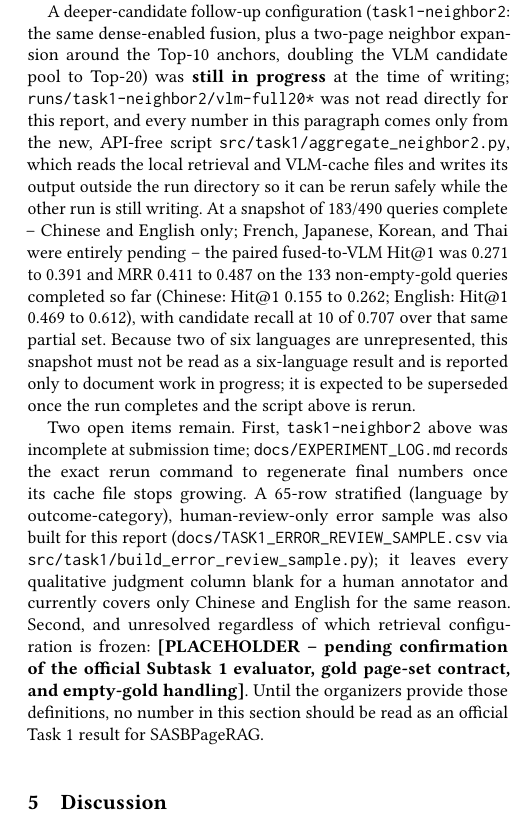
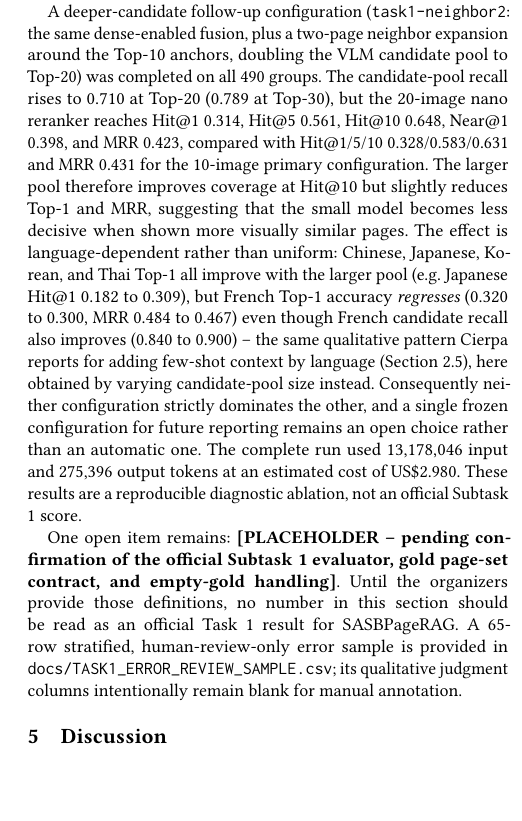
Before and after one commit to wesleyseawatch2/sasb-page-rag-regcom, a LaTeX paper (paper/regcomagent_rag_ntcir_claude.tex): part of one column of page 7 of 9, cut so that both start at the same text, the shorter picture padded with empty space. Compiled offline with pdfLaTeX.

Commit message:
Add per-language neighbor2 finding to the paper's diagnostic section
The other process had already integrated the completed run's overall
numbers into Section 4.7 (verified to match this pass's independent
computation exactly). Adds the one detail missing: the candidate-pool
trade-off is language-dependent, not uniform -- French Top-1 regresses
even as candidate recall improves, echoing Cierpa's per-language
few-shot finding. Recompiled cleanly (0 errors, 0 undefined
citations/references, no table overflow).

Co-Authored-By: Claude Sonnet 5 <noreply@anthropic.com>

```diff
--- a/paper/regcomagent_rag_ntcir_claude.tex
+++ b/paper/regcomagent_rag_ntcir_claude.tex
@@ -284,9 +286,9 @@ The RegCom shared task also defines an official Subtask 1 (multilingual evidence
 
 The diagnostic pipeline follows the general shape of Cierpa's retrieval design (Section~2.5): independent lexical and dense candidate generators, weighted reciprocal-rank fusion, a lane-union candidate pool, and Top-10 vision-language-model (VLM) reranking, evaluated only against locally reconstructed query groups rather than an official gold release. On 490 reconstructed report-metric query groups (369 with at least one non-empty gold page, 121 without), the frozen dense-fused retrieval configuration reaches Hit@1 0.220, Hit@5 0.493, Hit@10/candidate recall 0.631, and MRR 0.350 on the non-empty groups. Full \texttt{gpt-5.4-nano} reranking of the same Top-10 candidates raises these to Hit@1 0.328, Hit@5 0.583, and MRR 0.431, while Hit@10 remains 0.631 because reranking cannot recover a page absent from the candidate pool. Candidate recall at 10 varies sharply by language (English 0.891, French 0.840, Korean 0.686, Chinese 0.576, Japanese 0.545, Thai 0.313), which identifies Thai, Chinese, and Japanese candidate generation, rather than reranking quality, as the current bottleneck -- the same error-propagation pattern CSCU reports for its own retrieval design. The 490 VLM traces completed successfully after rate-limit retries, using 6,758,052 input and 143,304 output tokens at an estimated cost of US\$1.531. These values remain diagnostic because the official Subtask 1 evaluator and gold page-set contract are not available in this checkout. A separate cached diagnostic that feeds the VLM-selected Top-1 page and page text to a lightweight verifier obtains a predicted-label distribution of 301 \texttt{no}, 143 \texttt{yes but not complete}, and 46 \texttt{yes} across all 490 groups; only 74 selected pages join unambiguously to an available truth row once the label non-uniqueness discussed in Section~4.6 is taken into account, and label accuracy on that 74-row subset is 0.459.
 
-A deeper-candidate follow-up configuration (\texttt{task1-neighbor2}: the same dense-enabled fusion, plus a two-page neighbor expansion around the Top-10 anchors, doubling the VLM candidate pool to Top-20) was \textbf{still in progress} at the time of writing; \texttt{runs/task1-neighbor2/vlm-full20*} was not read directly for this report, and every number in this paragraph comes only from the new, API-free script \texttt{src/task1/aggregate\_neighbor2.py}, which reads the local retrieval and VLM-cache files and writes its output outside the run directory so it can be rerun safely while the other run is still writing. At a snapshot of 183/490 queries complete -- Chinese and English only; French, Japanese, Korean, and Thai were entirely pending -- the paired fused-to-VLM Hit@1 was 0.271 to 0.391 and MRR 0.411 to 0.487 on the 133 non-empty-gold queries completed so far (Chinese: Hit@1 0.155 to 0.262; English: Hit@1 0.469 to 0.612), with candidate recall at 10 of 0.707 over that same partial set. Because two of six languages are unrepresented, this snapshot must not be read as a six-language result and is reported only to document work in progress; it is expected to be superseded once the run completes and the script above is rerun.
+A deeper-candidate follow-up configuration (\texttt{task1-neighbor2}: the same dense-enabled fusion, plus a two-page neighbor expansion around the Top-10 anchors, doubling the VLM candidate pool to Top-20) was completed on all 490 groups. The candidate-pool recall rises to 0.710 at Top-20 (0.789 at Top-30), but the 20-image nano reranker reaches Hit@1 0.314, Hit@5 0.561, Hit@10 0.648, Near@1 0.398, and MRR 0.423, compared with Hit@1/5/10 0.328/0.583/0.631 and MRR 0.431 for the 10-image primary configuration. The larger pool therefore improves coverage at Hit@10 but slightly reduces Top-1 and MRR, suggesting that the small model becomes less decisive when shown more visually similar pages. The effect is language-dependent rather than uniform: Chinese, Japanese, Korean, and Thai Top-1 all improve with the larger pool (e.g.\ Japanese Hit@1 0.182 to 0.309), but French Top-1 accuracy \emph{regresses} (0.320 to 0.300, MRR 0.484 to 0.467) even though French candidate recall also improves (0.840 to 0.900) -- the same qualitative pattern Cierpa reports for adding few-shot context by language (Section~2.5), here obtained by varying candidate-pool size instead. Consequently neither configuration strictly dominates the other, and a single frozen configuration for future reporting remains an open choice rather than an automatic one. The complete run used 13,178,046 input and 275,396 output tokens at an estimated cost of US\$2.980. These results are a reproducible diagnostic ablation, not an official Subtask 1 score.
 
-Two open items remain. First, \texttt{task1-neighbor2} above was incomplete at submission time; \texttt{docs/EXPERIMENT\_LOG.md} records the exact rerun command to regenerate final numbers once its cache file stops growing. A 65-row stratified (language by outcome-category), human-review-only error sample was also built for this report (\texttt{docs/TASK1\_ERROR\_REVIEW\_SAMPLE.csv} via \texttt{src/task1/build\_error\_review\_sample.py}); it leaves every qualitative judgment column blank for a human annotator and currently covers only Chinese and English for the same reason. Second, and unresolved regardless of which retrieval configuration is frozen: \textbf{[PLACEHOLDER -- pending confirmation of the official Subtask 1 evaluator, gold page-set contract, and empty-gold handling]}. Until the organizers provide those definitions, no number in this section should be read as an official Task 1 result for \SASBPageRAG{}.
+One open item remains: \textbf{[PLACEHOLDER -- pending confirmation of the official Subtask 1 evaluator, gold page-set contract, and empty-gold handling]}. Until the organizers provide those definitions, no number in this section should be read as an official Task 1 result for \SASBPageRAG{}. A 65-row stratified, human-review-only error sample is provided in \texttt{docs/TASK1\_ERROR\_REVIEW\_SAMPLE.csv}; its qualitative judgment columns intentionally remain blank for manual annotation.
 
 \section{Discussion}
 \subsection{Strengths and Weaknesses across Approaches}
```
Also changed, not shown: paper/regcomagent_rag_ntcir_claude.tex (6 more changed lines).
